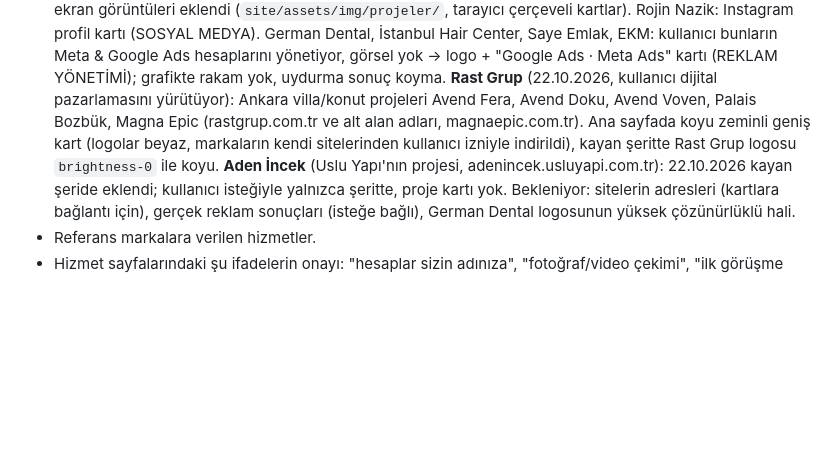
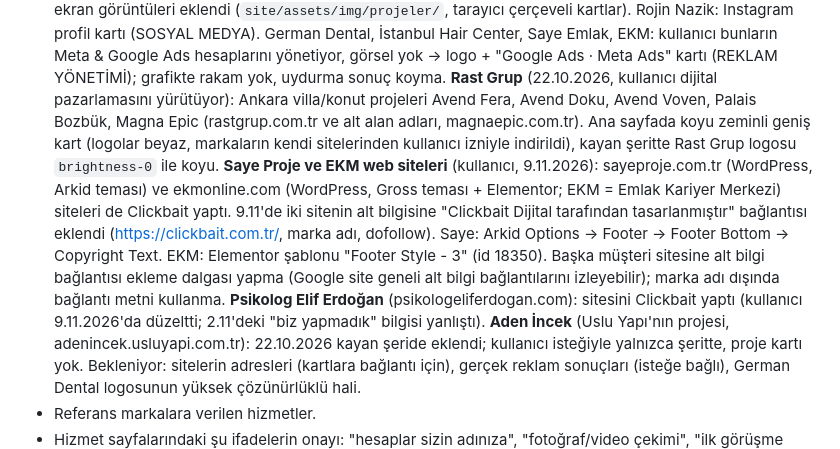
Before and after one commit to Clickbait-Digital/clickbait-web, a Markdown page: CLAUDE.md, the part around the change. Drawn GitHub-style; blank space fills up the shorter version.

Commit message:
Proje notu: Saye ve EKM sitelerine alt bilgi bağlantısı, Elif Erdoğan düzeltmesi
Co-Authored-By: Claude Opus 5.5 <noreply@anthropic.com>

```diff
--- a/CLAUDE.md
+++ b/CLAUDE.md
@@ -124,6 +124,8 @@ JSON-LD'yi Python'da yinelenen anahtar kontrolüyle (`object_pairs_hook`) de do
   Rojin Nazik: Instagram profil kartı (SOSYAL MEDYA). German Dental, İstanbul Hair Center, Saye Emlak, EKM: kullanıcı bunların
   Meta & Google Ads hesaplarını yönetiyor, görsel yok → logo + "Google Ads · Meta Ads" kartı (REKLAM YÖNETİMİ); grafikte rakam yok, uydurma sonuç koyma.
   **Rast Grup** (22.10.2026, kullanıcı dijital pazarlamasını yürütüyor): Ankara villa/konut projeleri Avend Fera, Avend Doku, Avend Voven, Palais Bozbük, Magna Epic (rastgrup.com.tr ve alt alan adları, magnaepic.com.tr). Ana sayfada koyu zeminli geniş kart (logolar beyaz, markaların kendi sitelerinden kullanıcı izniyle indirildi), kayan şeritte Rast Grup logosu `brightness-0` ile koyu.
+  **Saye Proje ve EKM web siteleri** (kullanıcı, 9.11.2026): sayeproje.com.tr (WordPress, Arkid teması) ve ekmonline.com (WordPress, Gross teması + Elementor; EKM = Emlak Kariyer Merkezi) siteleri de Clickbait yaptı. 9.11'de iki sitenin alt bilgisine "Clickbait Dijital tarafından tasarlanmıştır" bağlantısı eklendi (https://clickbait.com.tr/, marka adı, dofollow). Saye: Arkid Options → Footer → Footer Bottom → Copyright Text. EKM: Elementor şablonu "Footer Style - 3" (id 18350). Başka müşteri sitesine alt bilgi bağlantısı ekleme dalgası yapma (Google site geneli alt bilgi bağlantılarını izleyebilir); marka adı dışında bağlantı metni kullanma.
+  **Psikolog Elif Erdoğan** (psikologeliferdogan.com): sitesini Clickbait yaptı (kullanıcı 9.11.2026'da düzeltti; 2.11'deki "biz yapmadık" bilgisi yanlıştı).
   **Aden İncek** (Uslu Yapı'nın projesi, adenincek.usluyapi.com.tr): 22.10.2026 kayan şeride eklendi; kullanıcı isteğiyle yalnızca şeritte, proje kartı yok.
   Bekleniyor: sitelerin adresleri (kartlara bağlantı için), gerçek reklam sonuçları (isteğe bağlı), German Dental logosunun yüksek çözünürlüklü hali.
 - Referans markalara verilen hizmetler.
```
